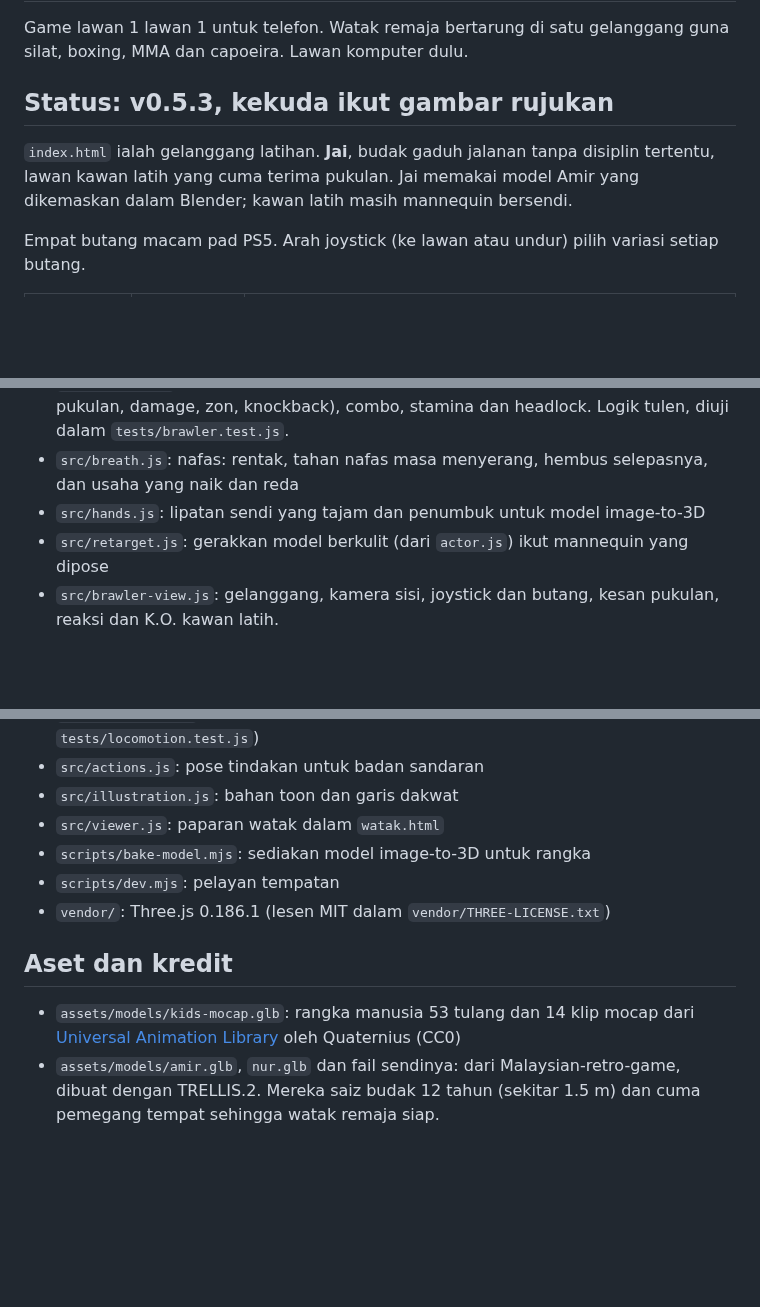
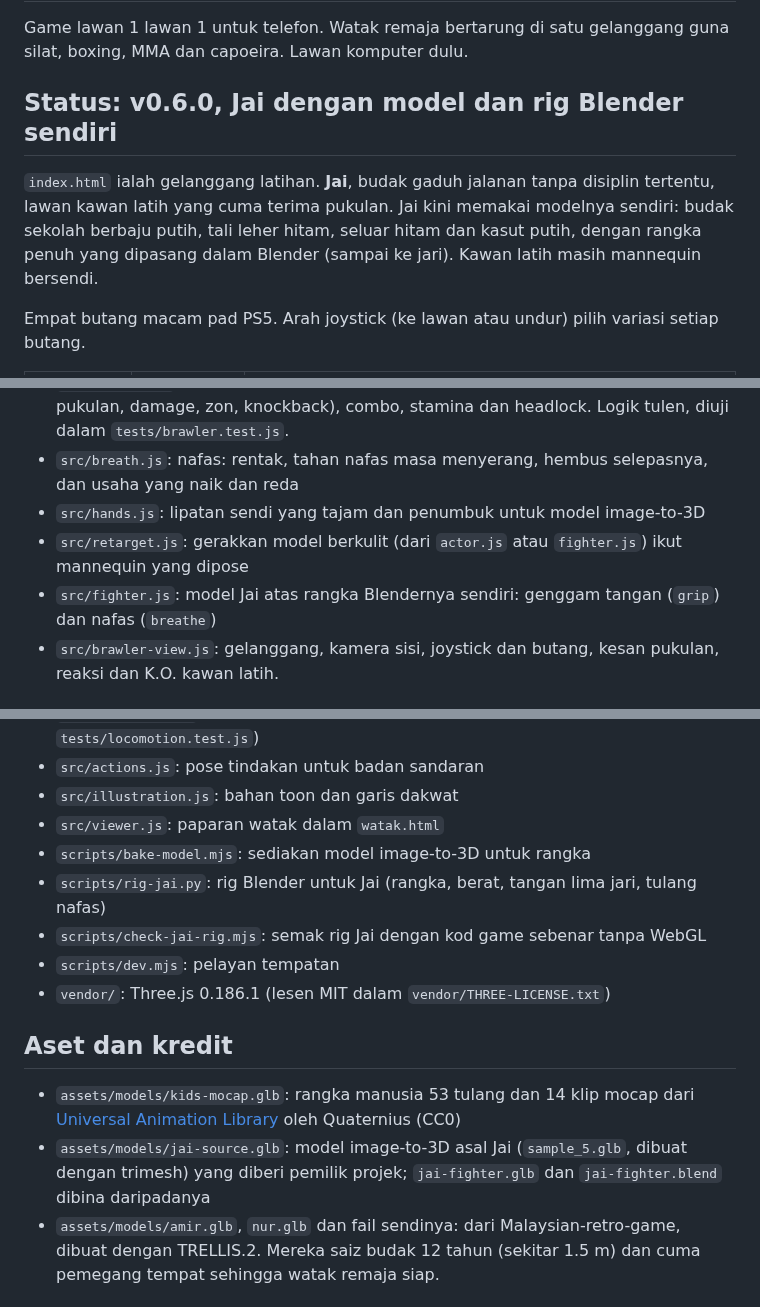
Before and after one commit to mohdaie/Project-high-school, a Markdown page: README.md, 3 parts joined by grey strips. Drawn GitHub-style; blank space fills up the shorter version.

```diff
--- a/README.md
+++ b/README.md
@@ -2,9 +2,9 @@
 
 Game lawan 1 lawan 1 untuk telefon. Watak remaja bertarung di satu gelanggang guna silat, boxing, MMA dan capoeira. Lawan komputer dulu.
 
-## Status: v0.5.3, kekuda ikut gambar rujukan
+## Status: v0.6.0, Jai dengan model dan rig Blender sendiri
 
-`index.html` ialah gelanggang latihan. **Jai**, budak gaduh jalanan tanpa disiplin tertentu, lawan kawan latih yang cuma terima pukulan. Jai memakai model Amir yang dikemaskan dalam Blender; kawan latih masih mannequin bersendi.
+`index.html` ialah gelanggang latihan. **Jai**, budak gaduh jalanan tanpa disiplin tertentu, lawan kawan latih yang cuma terima pukulan. Jai kini memakai modelnya sendiri: budak sekolah berbaju putih, tali leher hitam, seluar hitam dan kasut putih, dengan rangka penuh yang dipasang dalam Blender (sampai ke jari). Kawan latih masih mannequin bersendi.
 
 Empat butang macam pad PS5. Arah joystick (ke lawan atau undur) pilih variasi setiap butang.
 
@@ -68,7 +85,8 @@ npm run dev   # http://localhost:4173
 - `src/brawler.js`: pose kekuda, semua gerak Jai (keyframe, kos stamina, tetingkap pukulan, damage, zon, knockback), combo, stamina dan headlock. Logik tulen, diuji dalam `tests/brawler.test.js`.
 - `src/breath.js`: nafas: rentak, tahan nafas masa menyerang, hembus selepasnya, dan usaha yang naik dan reda
 - `src/hands.js`: lipatan sendi yang tajam dan penumbuk untuk model image-to-3D
-- `src/retarget.js`: gerakkan model berkulit (dari `actor.js`) ikut mannequin yang dipose
+- `src/retarget.js`: gerakkan model berkulit (dari `actor.js` atau `fighter.js`) ikut mannequin yang dipose
+- `src/fighter.js`: model Jai atas rangka Blendernya sendiri: genggam tangan (`grip`) dan nafas (`breathe`)
 - `src/brawler-view.js`: gelanggang, kamera sisi, joystick dan butang, kesan pukulan, reaksi dan K.O. kawan latih.
 
 ## Cara watak dibina
@@ -93,12 +111,15 @@ Untuk tambah watak baru: eksport watak A-pose menghadap depan sebagai GLB, tulis
 - `src/illustration.js`: bahan toon dan garis dakwat
 - `src/viewer.js`: paparan watak dalam `watak.html`
 - `scripts/bake-model.mjs`: sediakan model image-to-3D untuk rangka
+- `scripts/rig-jai.py`: rig Blender untuk Jai (rangka, berat, tangan lima jari, tulang nafas)
+- `scripts/check-jai-rig.mjs`: semak rig Jai dengan kod game sebenar tanpa WebGL
 - `scripts/dev.mjs`: pelayan tempatan
 - `vendor/`: Three.js 0.186.1 (lesen MIT dalam `vendor/THREE-LICENSE.txt`)
 
 ## Aset dan kredit
 
 - `assets/models/kids-mocap.glb`: rangka manusia 53 tulang dan 14 klip mocap dari [Universal Animation Library](https://quaternius.com/packs/universalanimationlibrary.html) oleh Quaternius (CC0)
+- `assets/models/jai-source.glb`: model image-to-3D asal Jai (`sample_5.glb`, dibuat dengan trimesh) yang diberi pemilik projek; `jai-fighter.glb` dan `jai-fighter.blend` dibina daripadanya
 - `assets/models/amir.glb`, `nur.glb` dan fail sendinya: dari Malaysian-retro-game, dibuat dengan TRELLIS.2. Mereka saiz budak 12 tahun (sekitar 1.5 m) dan cuma pemegang tempat sehingga watak remaja siap.
 
 ## Seterusnya
```
Also changed, not shown: other parts of README.md (+20 -3 lines), assets/previews/jai-stance-v060.jpg (added), 13 other files.
